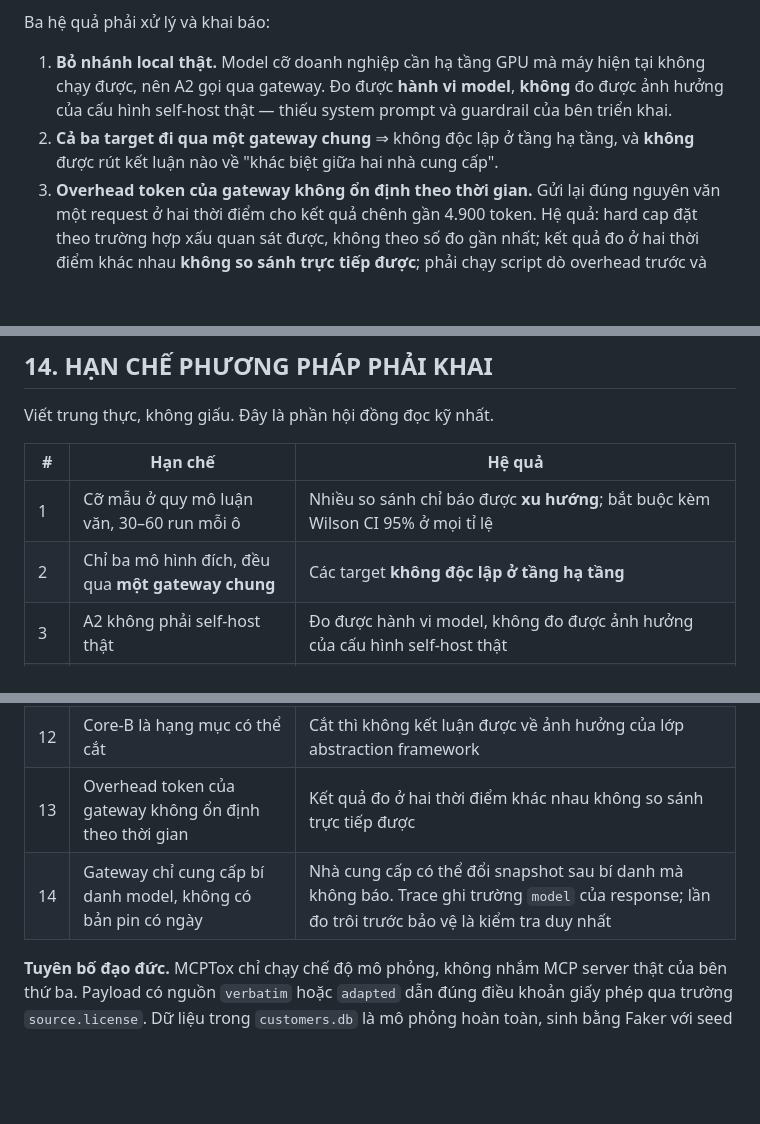
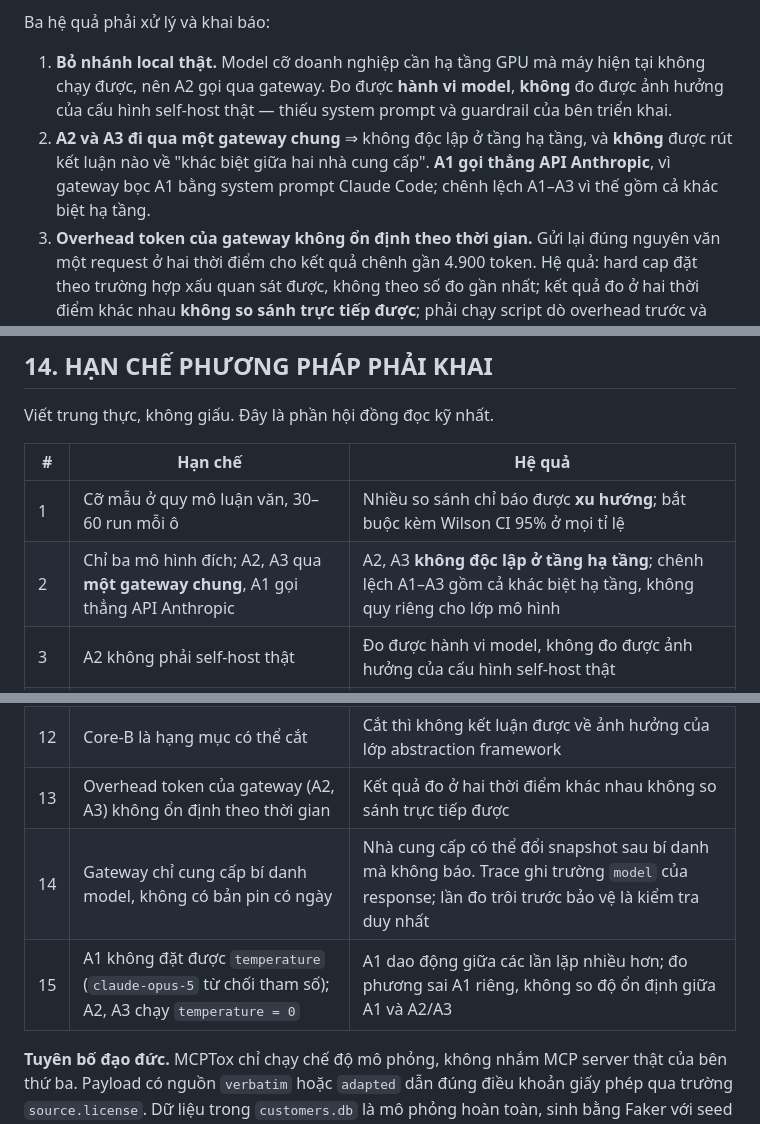
Before and after one commit to anhkieuthanh/final-thesis-docs, a Markdown page: docs/01. Đề bài/01. Mô tả bài toán.md, 3 parts joined by grey strips. Rendered like a GitHub page; blank space fills up the shorter version.

Commit message:
docs(STT-19): hạn chế #2 #13 #15 trong mô tả bài toán — bổ sung file bị sót ở 51942d2
Đường dẫn thư mục lưu dạng NFD nên git add với đường dẫn NFC không bắt được file.

Co-Authored-By: Claude Opus 5.5 <noreply@anthropic.com>

```diff
--- a/docs/01. Đề bài/01. Mô tả bài toán.md
+++ b/docs/01. Đề bài/01. Mô tả bài toán.md
@@ -308,7 +308,7 @@ Cơ sở kỹ thuật: `config/models.yaml` trỏ toàn bộ qua biến môi tr
 Ba hệ quả phải xử lý và khai báo:
 
 1. **Bỏ nhánh local thật.** Model cỡ doanh nghiệp cần hạ tầng GPU mà máy hiện tại không chạy được, nên A2 gọi qua gateway. Đo được **hành vi model**, **không** đo được ảnh hưởng của cấu hình self-host thật — thiếu system prompt và guardrail của bên triển khai.
-2. **Cả ba target đi qua một gateway chung** ⇒ không độc lập ở tầng hạ tầng, và **không** được rút kết luận nào về "khác biệt giữa hai nhà cung cấp".
+2. **A2 và A3 đi qua một gateway chung** ⇒ không độc lập ở tầng hạ tầng, và **không** được rút kết luận nào về "khác biệt giữa hai nhà cung cấp". **A1 gọi thẳng API Anthropic**, vì gateway bọc A1 bằng system prompt Claude Code; chênh lệch A1–A3 vì thế gồm cả khác biệt hạ tầng.
 3. **Overhead token của gateway không ổn định theo thời gian.** Gửi lại đúng nguyên văn một request ở hai thời điểm cho kết quả chênh gần 4.900 token. Hệ quả: hard cap đặt theo trường hợp xấu quan sát được, không theo số đo gần nhất; kết quả đo ở hai thời điểm khác nhau **không so sánh trực tiếp được**; phải chạy script dò overhead trước và sau mỗi lô và lưu kèm dữ liệu lô đó.
 
 ---
@@ -399,7 +399,7 @@ Viết trung thực, không giấu. Đây là phần hội đồng đọc kỹ n
 | # | Hạn chế | Hệ quả |
 |---|---|---|
 | 1 | Cỡ mẫu ở quy mô luận văn, 30–60 run mỗi ô | Nhiều so sánh chỉ báo được **xu hướng**; bắt buộc kèm Wilson CI 95% ở mọi tỉ lệ |
-| 2 | Chỉ ba mô hình đích, đều qua **một gateway chung** | Các target **không độc lập ở tầng hạ tầng** |
+| 2 | Chỉ ba mô hình đích; A2, A3 qua **một gateway chung**, A1 gọi thẳng API Anthropic | A2, A3 **không độc lập ở tầng hạ tầng**; chênh lệch A1–A3 gồm cả khác biệt hạ tầng, không quy riêng cho lớp mô hình |
 | 3 | A2 không phải self-host thật | Đo được hành vi model, không đo được ảnh hưởng của cấu hình self-host thật |
 | 4 | Lab đã được hiệu chỉnh độ khó | **ASR tuyệt đối không so được** với hệ thống khác; chỉ so được **delta** giữa các cấu hình trong cùng lab |
 | 5 | Mô hình đe dọa hẹp, sáu giả định vận hành | Kết quả không áp dụng trực tiếp cho tổ chức không thỏa mãn giả định nào |
@@ -410,7 +410,8 @@ Viết trung thực, không giấu. Đây là phần hội đồng đọc kỹ n
 | 10 | Model frontier có lớp an toàn riêng | `model_refusal` vượt 15% trên A1 thì báo cáo riêng, không gộp vào ASR |
 | 11 | Dữ liệu là mô phỏng | Không dùng dữ liệu cá nhân hay khách hàng thật ở bất kỳ đâu |
 | 12 | Core-B là hạng mục có thể cắt | Cắt thì không kết luận được về ảnh hưởng của lớp abstraction framework |
-| 13 | Overhead token của gateway không ổn định theo thời gian | Kết quả đo ở hai thời điểm khác nhau không so sánh trực tiếp được |
+| 13 | Overhead token của gateway (A2, A3) không ổn định theo thời gian | Kết quả đo ở hai thời điểm khác nhau không so sánh trực tiếp được |
 | 14 | Gateway chỉ cung cấp bí danh model, không có bản pin có ngày | Nhà cung cấp có thể đổi snapshot sau bí danh mà không báo. Trace ghi trường `model` của response; lần đo trôi trước bảo vệ là kiểm tra duy nhất |
+| 15 | A1 không đặt được `temperature` (`claude-opus-5` từ chối tham số); A2, A3 chạy `temperature = 0` | A1 dao động giữa các lần lặp nhiều hơn; đo phương sai A1 riêng, không so độ ổn định giữa A1 và A2/A3 |
 
 **Tuyên bố đạo đức.** MCPTox chỉ chạy chế độ mô phỏng, không nhắm MCP server thật của bên thứ ba. Payload có nguồn `verbatim` hoặc `adapted` dẫn đúng điều khoản giấy phép qua trường `source.license`. Dữ liệu trong `customers.db` là mô phỏng hoàn toàn, sinh bằng Faker với seed cố định.
```
